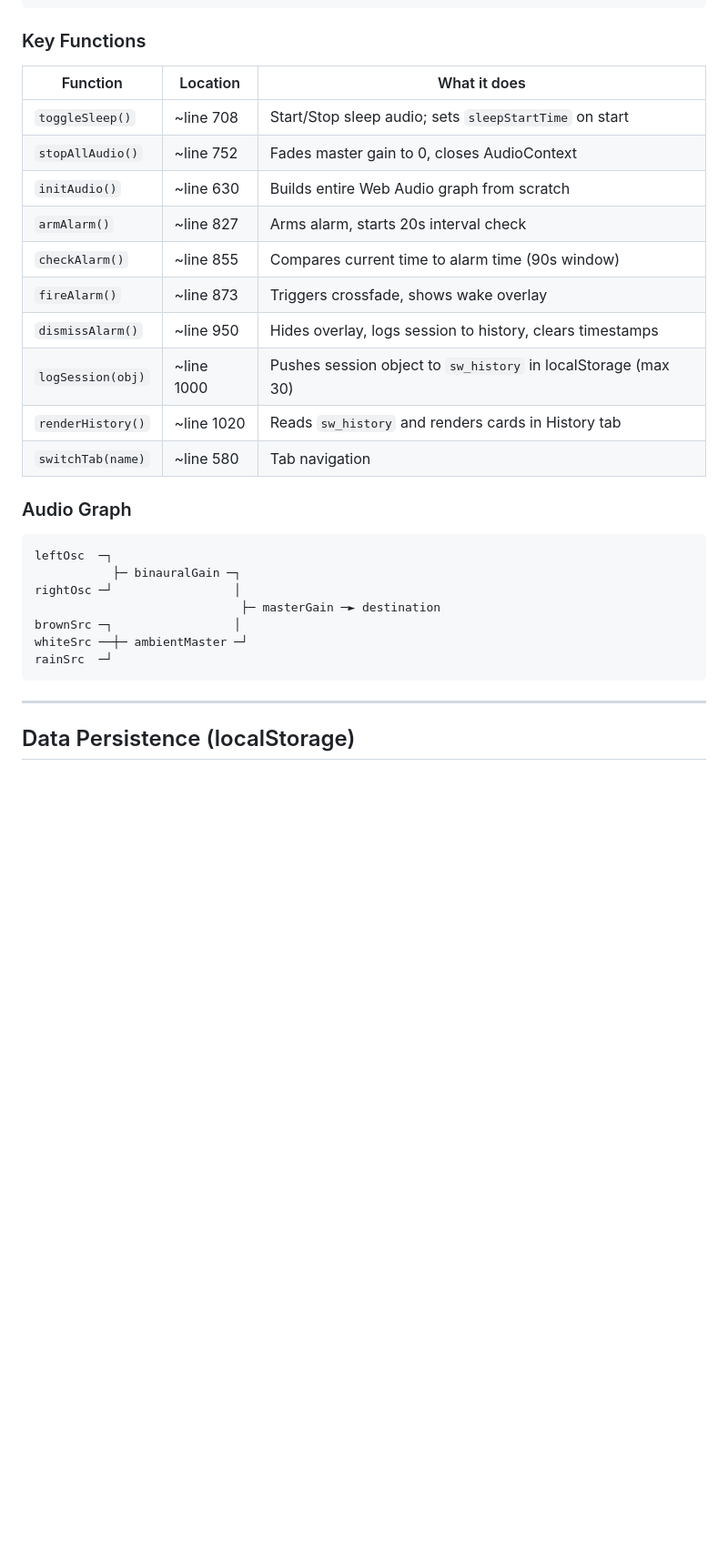
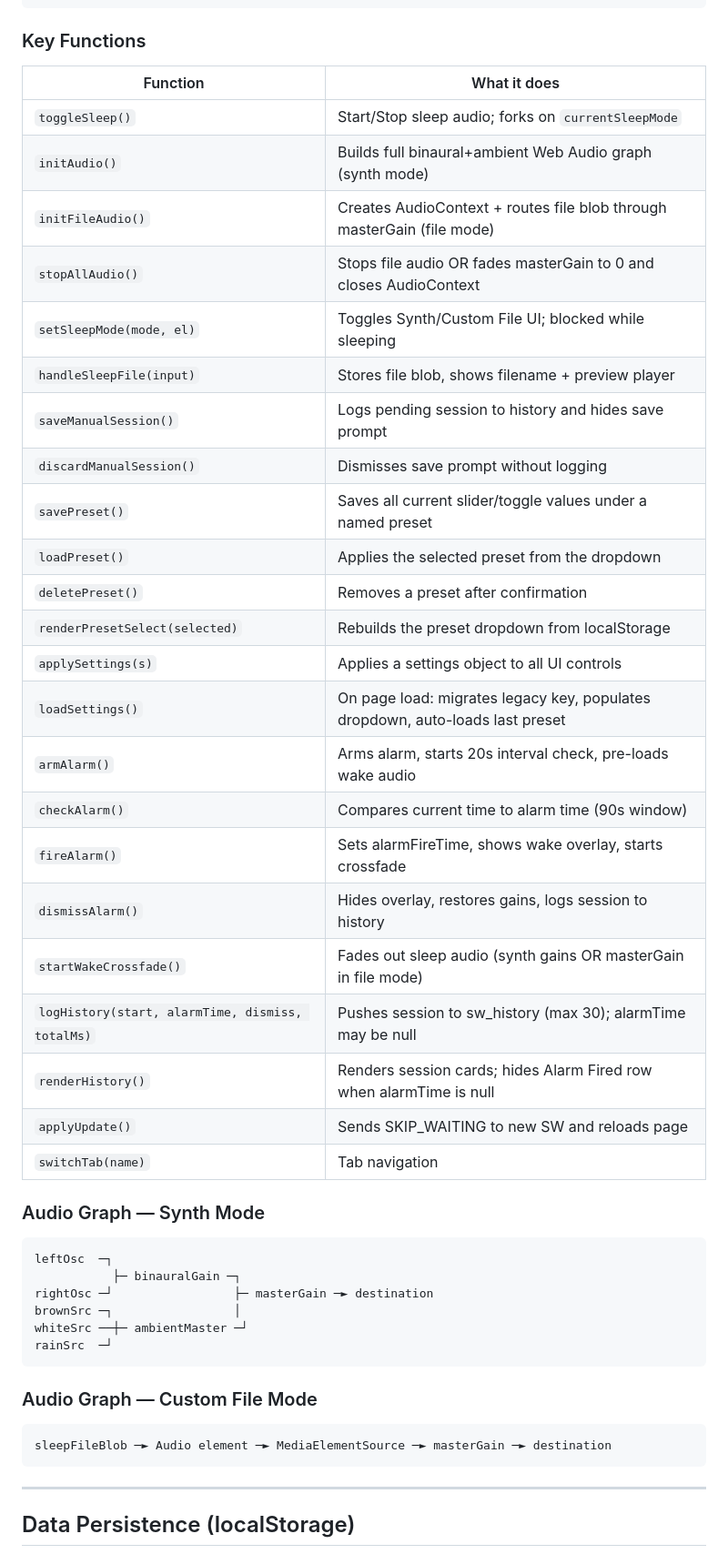
Before and after one commit to Potassiumsolutions/Sleepwave, a Markdown page: CLAUDE.md, the part around one of its changes. Shown at 91% size. Drawn GitHub-style; blank space fills up the shorter version.

````diff
--- a/CLAUDE.md
+++ b/CLAUDE.md
@@ -40,28 +67,45 @@ leftOsc, rightOsc — binaural oscillators
 ```
 
 ### Key Functions
-| Function | Location | What it does |
-|---|---|---|
-| `toggleSleep()` | ~line 708 | Start/Stop sleep audio; sets `sleepStartTime` on start |
-| `stopAllAudio()` | ~line 752 | Fades master gain to 0, closes AudioContext |
-| `initAudio()` | ~line 630 | Builds entire Web Audio graph from scratch |
-| `armAlarm()` | ~line 827 | Arms alarm, starts 20s interval check |
-| `checkAlarm()` | ~line 855 | Compares current time to alarm time (90s window) |
-| `fireAlarm()` | ~line 873 | Triggers crossfade, shows wake overlay |
-| `dismissAlarm()` | ~line 950 | Hides overlay, logs session to history, clears timestamps |
-| `logSession(obj)` | ~line 1000 | Pushes session object to `sw_history` in localStorage (max 30) |
-| `renderHistory()` | ~line 1020 | Reads `sw_history` and renders cards in History tab |
-| `switchTab(name)` | ~line 580 | Tab navigation |
+| Function | What it does |
+|---|---|
+| `toggleSleep()` | Start/Stop sleep audio; forks on `currentSleepMode` |
+| `initAudio()` | Builds full binaural+ambient Web Audio graph (synth mode) |
+| `initFileAudio()` | Creates AudioContext + routes file blob through masterGain (file mode) |
+| `stopAllAudio()` | Stops file audio OR fades masterGain to 0 and closes AudioContext |
+| `setSleepMode(mode, el)` | Toggles Synth/Custom File UI; blocked while sleeping |
+| `handleSleepFile(input)` | Stores file blob, shows filename + preview player |
+| `saveManualSession()` | Logs pending session to history and hides save prompt |
+| `discardManualSession()` | Dismisses save prompt without logging |
+| `savePreset()` | Saves all current slider/toggle values under a named preset |
+| `loadPreset()` | Applies the selected preset from the dropdown |
+| `deletePreset()` | Removes a preset after confirmation |
+| `renderPresetSelect(selected)` | Rebuilds the preset dropdown from localStorage |
+| `applySettings(s)` | Applies a settings object to all UI controls |
+| `loadSettings()` | On page load: migrates legacy key, populates dropdown, auto-loads last preset |
+| `armAlarm()` | Arms alarm, starts 20s interval check, pre-loads wake audio |
+| `checkAlarm()` | Compares current time to alarm time (90s window) |
+| `fireAlarm()` | Sets alarmFireTime, shows wake overlay, starts crossfade |
+| `dismissAlarm()` | Hides overlay, restores gains, logs session to history |
+| `startWakeCrossfade()` | Fades out sleep audio (synth gains OR masterGain in file mode) |
+| `logHistory(start, alarmTime, dismiss, totalMs)` | Pushes session to sw_history (max 30); alarmTime may be null |
+| `renderHistory()` | Renders session cards; hides Alarm Fired row when alarmTime is null |
+| `applyUpdate()` | Sends SKIP_WAITING to new SW and reloads page |
+| `switchTab(name)` | Tab navigation |
 
-### Audio Graph
+### Audio Graph — Synth Mode
 ```
 leftOsc  ─┐
            ├─ binauralGain ─┐
-rightOsc ─┘                 │
-                             ├─ masterGain ─► destination
+rightOsc ─┘                 ├─ masterGain ─► destination
 brownSrc ─┐                 │
 whiteSrc ──┼─ ambientMaster ─┘
 rainSrc  ─┘
+```
+
+### Audio Graph — Custom File Mode
+```
+sleepFileBlob ─► Audio element ─► MediaElementSource ─► masterGain ─► destination
 ```
 
 ---
````
Also changed, not shown: other parts of CLAUDE.md (+105 -43 lines).
